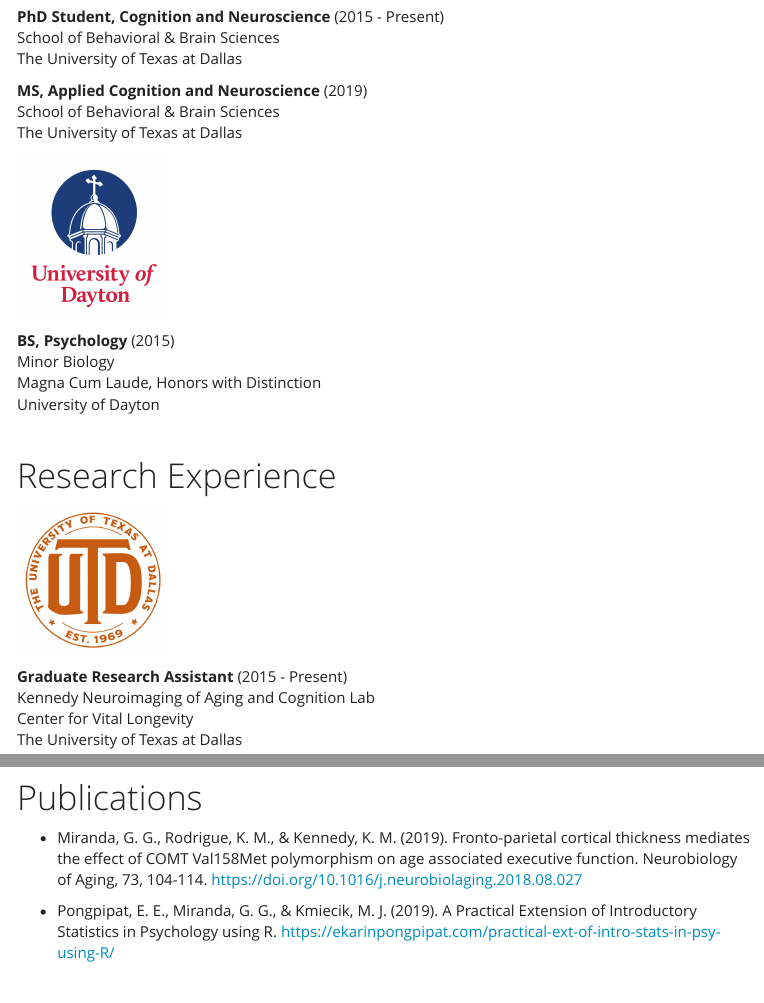
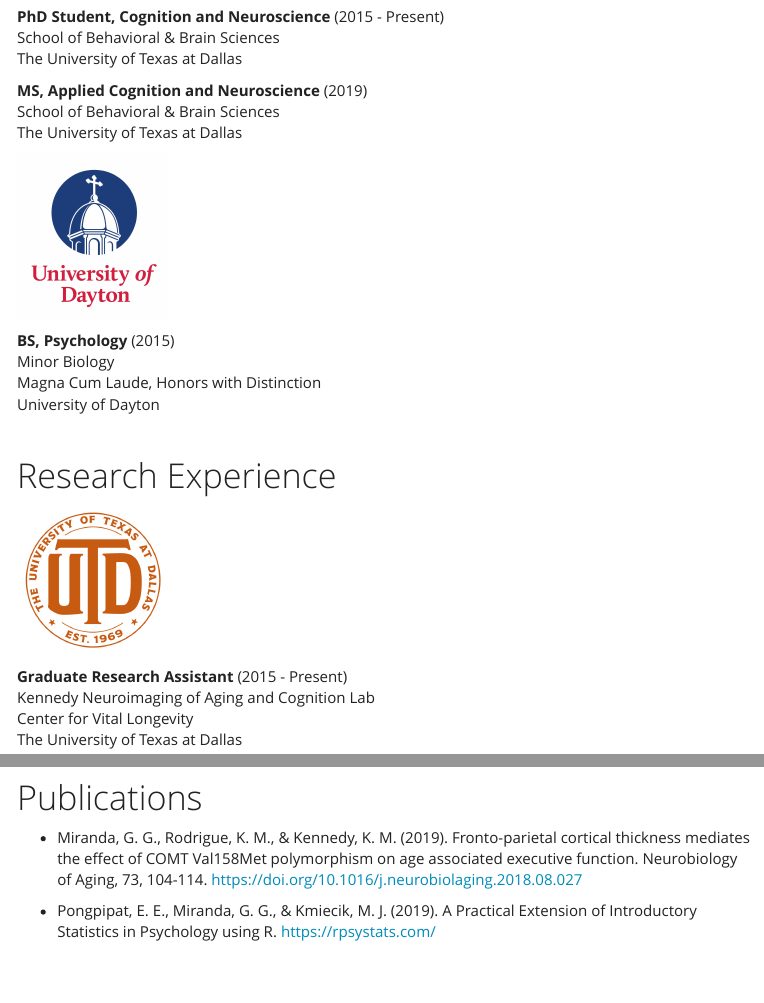
Before and after one commit to giuseppemiranda/giuseppemiranda.github.io, an R Markdown document (cv.Rmd): the page in a window 1100 px wide, from 400 px down, and a second part further down, joined at a grey line. The pictures show the output file cv.html that the author committed with the source, opened offline; library style sheets and scripts come from the installed R packages; menus at the side of the page are left out.

Commit message:
update rpsystats link

```diff
--- a/cv.Rmd
+++ b/cv.Rmd
@@ -156,7 +156,7 @@ library(scales)
 
   * Pongpipat, E. E., Miranda, G. G., & Kmiecik, M. J. (2019). A Practical Extension of
 Introductory Statistics in Psychology using R.
-https://ekarinpongpipat.com/practical-ext-of-intro-stats-in-psy-using-R/
+https://rpsystats.com/
 
 <BR>
 
```
Also changed, not shown: cv.html.
